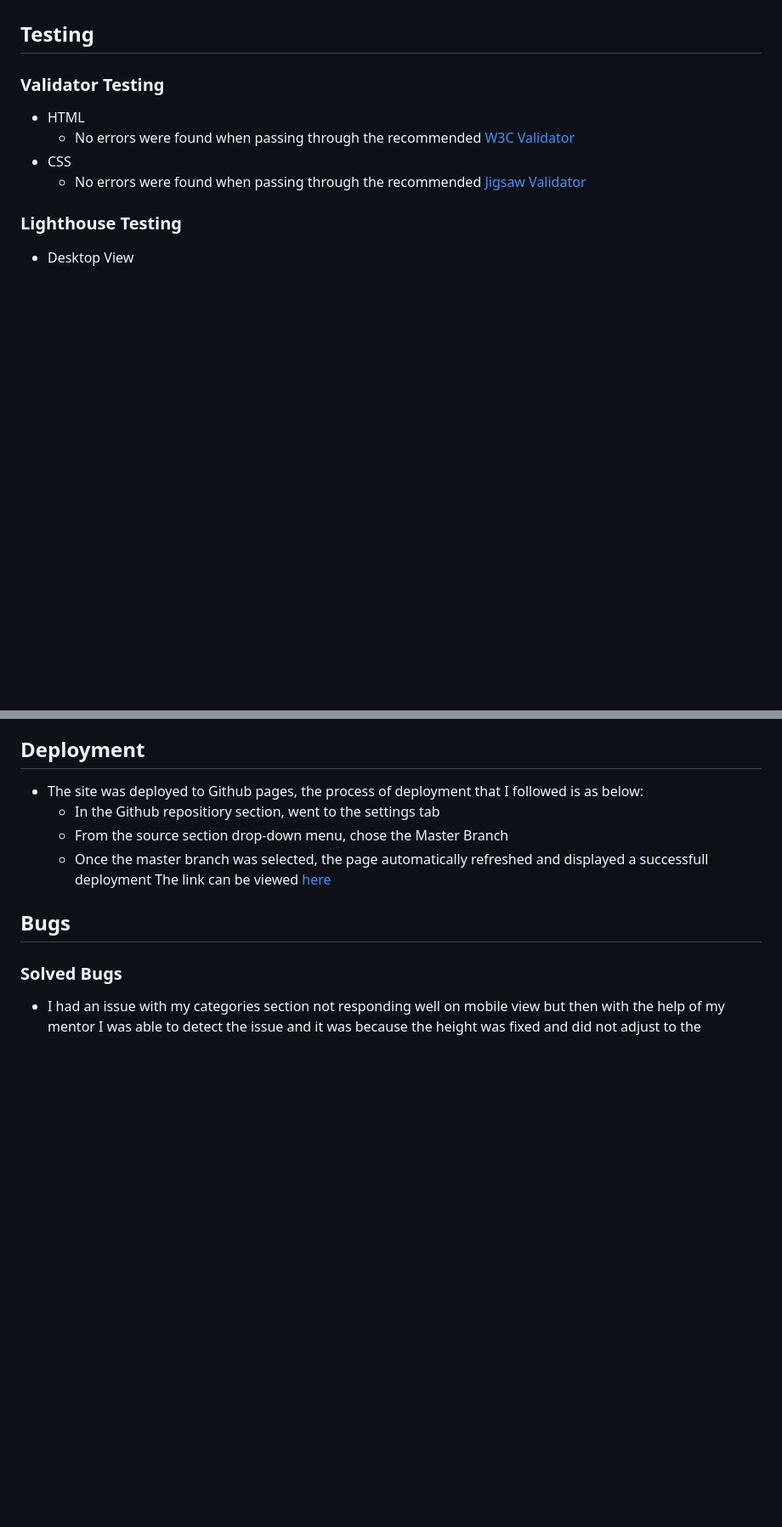
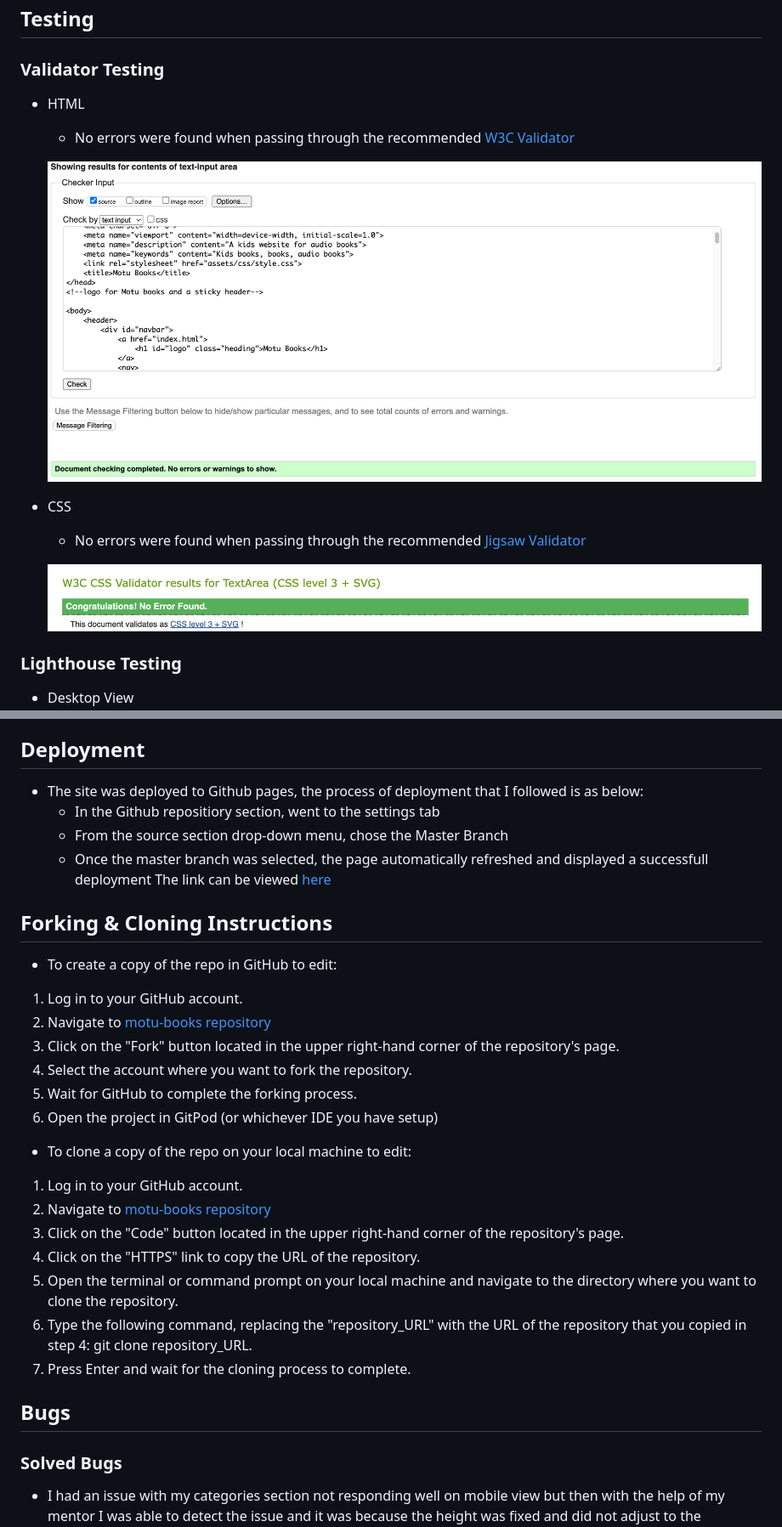
Before and after one commit to HinaKhan94/motu-books, a Markdown page: README.md, 2 parts joined by grey strips. Shown: that part at 85% size. Rendered like a GitHub page; pictures changed too: assets/readme.docs/Readme.Images/css-errors.png (added), assets/readme.docs/Readme.Images/html-errors.png (added); blank space fills up the shorter version.

```diff
--- a/README.md
+++ b/README.md
@@ -109,8 +109,12 @@ I have used plain colors with liner-gradient as my background color.
 ### Validator Testing
 - HTML
   * No errors were found when passing through the recommended [W3C Validator](https://validator.w3.org/nu/?doc=https%3A%2F%2F8000-hinakhan94-motubooks-k5bbenl7l7l.ws-eu102.gitpod.io%2Findex.html)
+
+  ![screenshot of w3c markup validator](assets/readme.docs/Readme.Images/html-errors.png)
 - CSS
   * No errors were found when passing through the recommended [Jigsaw Validator](https://jigsaw.w3.org/css-validator/validator?uri=https%3A%2F%2Fvalidator.w3.org%2Fnu%2F%3Fdoc%3Dhttps%253A%252F%252F8000-hinakhan94-motubooks-k5bbenl7l7l.ws-eu102.gitpod.io%252Findex.html&profile=css3svg&usermedium=all&warning=1&vextwarning=&lang=en)
+
+  ![screenshot of w3c css validator](assets/readme.docs/Readme.Images/css-errors.png)
 
 ### Lighthouse Testing
 - Desktop View
@@ -130,6 +134,25 @@ I have used plain colors with liner-gradient as my background color.
   * From the source section drop-down menu, chose the Master Branch
   * Once the master branch was selected, the page automatically refreshed and displayed a successfull deployment
 The link can be viewed [here](https://hinakhan94.github.io/motu-books/)
+
+## Forking & Cloning Instructions
+* To create a copy of the repo in GitHub to edit:
+1. Log in to your GitHub account.
+2. Navigate to [motu-books repository](https://github.com/HinaKhan94/motu-books)
+3. Click on the "Fork" button located in the upper right-hand corner of the repository's page.
+4. Select the account where you want to fork the repository.
+5. Wait for GitHub to complete the forking process.
+6. Open the project in GitPod (or whichever IDE you have setup)
+
+* To clone a copy of the repo on your local machine to edit:
+1. Log in to your GitHub account.
+2. Navigate to [motu-books repository](https://github.com/HinaKhan94/motu-books)
+3. Click on the "Code" button located in the upper right-hand corner of the repository's page.
+4. Click on the "HTTPS" link to copy the URL of the repository.
+5. Open the terminal or command prompt on your local machine and navigate to the directory where you want to clone the repository.
+6. Type the following command, replacing the "repository_URL" with the URL of the repository that you copied in step 4: git clone repository_URL.
+7. Press Enter and wait for the cloning process to complete.
+
 ## Bugs
 ### Solved Bugs
   * I had an issue with my categories section not responding well on mobile view but then with the help of my mentor I was able to detect the issue and it was because the height was fixed and did not adjust to the changing of the screen sizes.
```
Also changed, not shown: other parts of README.md (+1 -1 lines), 2 other files.
